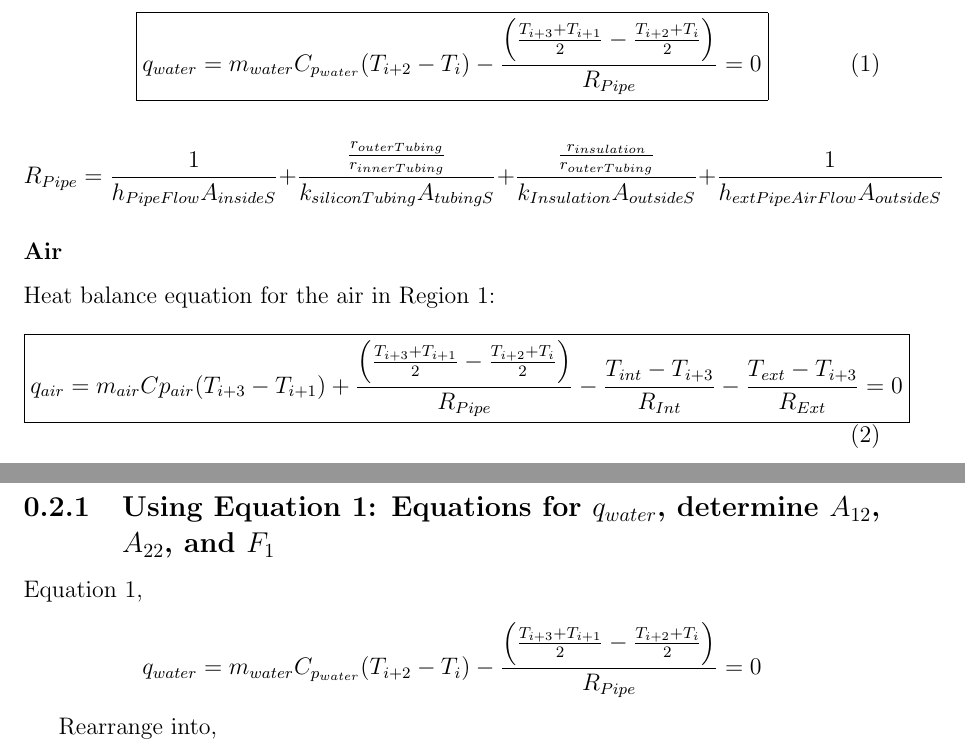
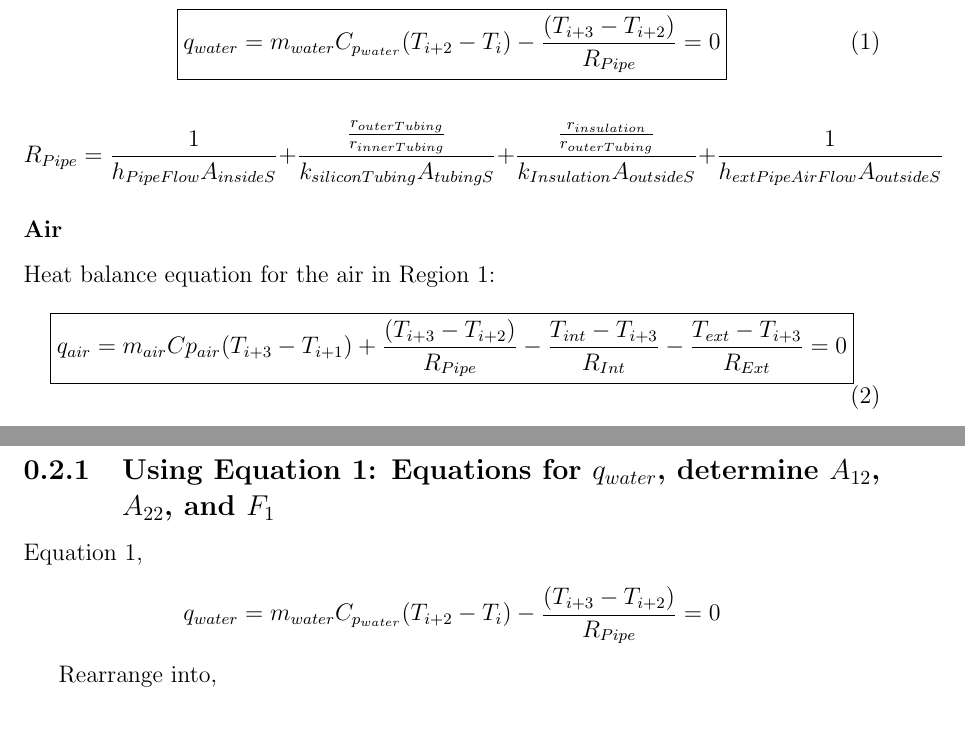
Before and after one commit to JShultz89/ICSolarThermalModel, a LaTeX document (doc/Heat Balance With Corrected Int and Ext/ICSBalance.tex): two parts of pages 3 and 4 of 6, joined at a grey line, cut at the place of the change. Compiled offline with pdfLaTeX.

Commit message:
Changing to (T_3-T_2)/R_pipe

```diff
--- a/doc/Heat Balance With Corrected Int and Ext/ICSBalance.tex
+++ b/doc/Heat Balance With Corrected Int and Ext/ICSBalance.tex
@@ -108,7 +108,7 @@ $$ m_{water} C_{p_{water}} (T_{i+2}-T_i) = q_{wa} = h_{pipe} A \frac
 \boxed{q_{water} = m_{water} C_{p_{water}} (T_{i+2}-T_i) -
 		\frac
 			{\left(
-				\frac{T_{i+3}+T_{i+1}}{2} - \frac{T_{i+2}+T_{i}}{2}
+				T_{i+3} - T_{i+2}
 			\right)}
 		{R_{Pipe}}
 		= 0 }
@@ -136,8 +136,8 @@ Heat balance equation for the air in Region 1:
 \boxed{q_{air} = m_{air} Cp_{air} (T_{i+3}-T_{i+1})
 	+ \frac{
 		\left(
-			\frac{T_{i+3}+T_{i+1}}{2}
-			- \frac{T_{i+2}+T_{i}}{2}
+			T_{i+3}
+			- T_{i+2}
 		\right)}
 		{R_{Pipe}}
 	- \frac{T_{int} - T_{i+3}}{R_{Int}}
@@ -165,7 +165,7 @@ Equation 1,
 $$q_{water} = m_{water} C_{p_{water}} (T_{i+2}-T_i) -
 	\frac
 	{\left(
-		\frac{T_{i+3}+T_{i+1}}{2} - \frac{T_{i+2}+T_{i}}{2}
+		T_{i+3} - T_{i+2}
 		\right)}
 	{R_{Pipe}}
 	= 0 $$
```
Also changed, not shown: doc/Heat Balance With Corrected Int and Ext/ICSBalance.pdf, doc/Heat Balance With Corrected Int and Ext/ICSBalance.tex (2 more changed lines), 6 other files.
